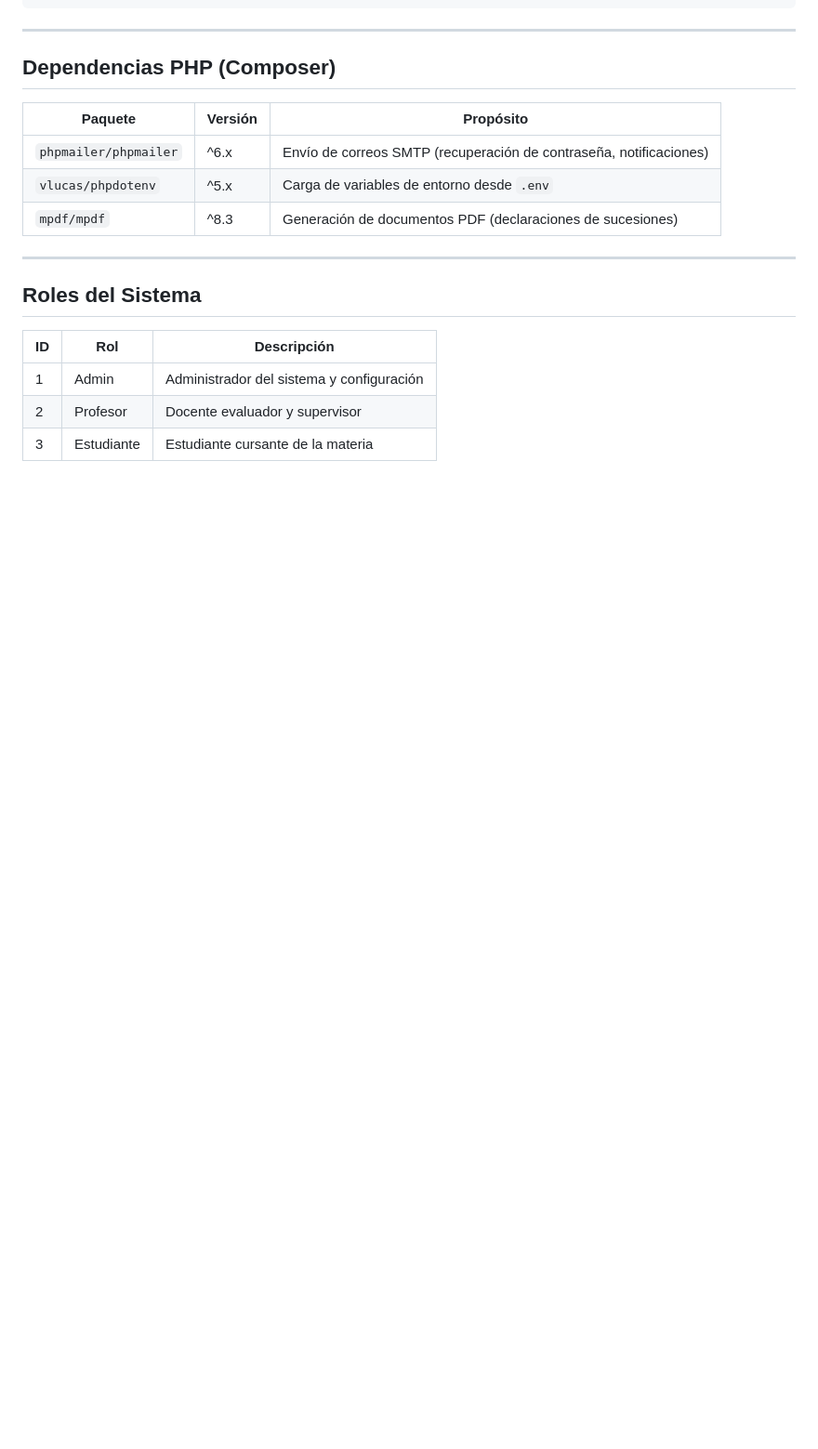
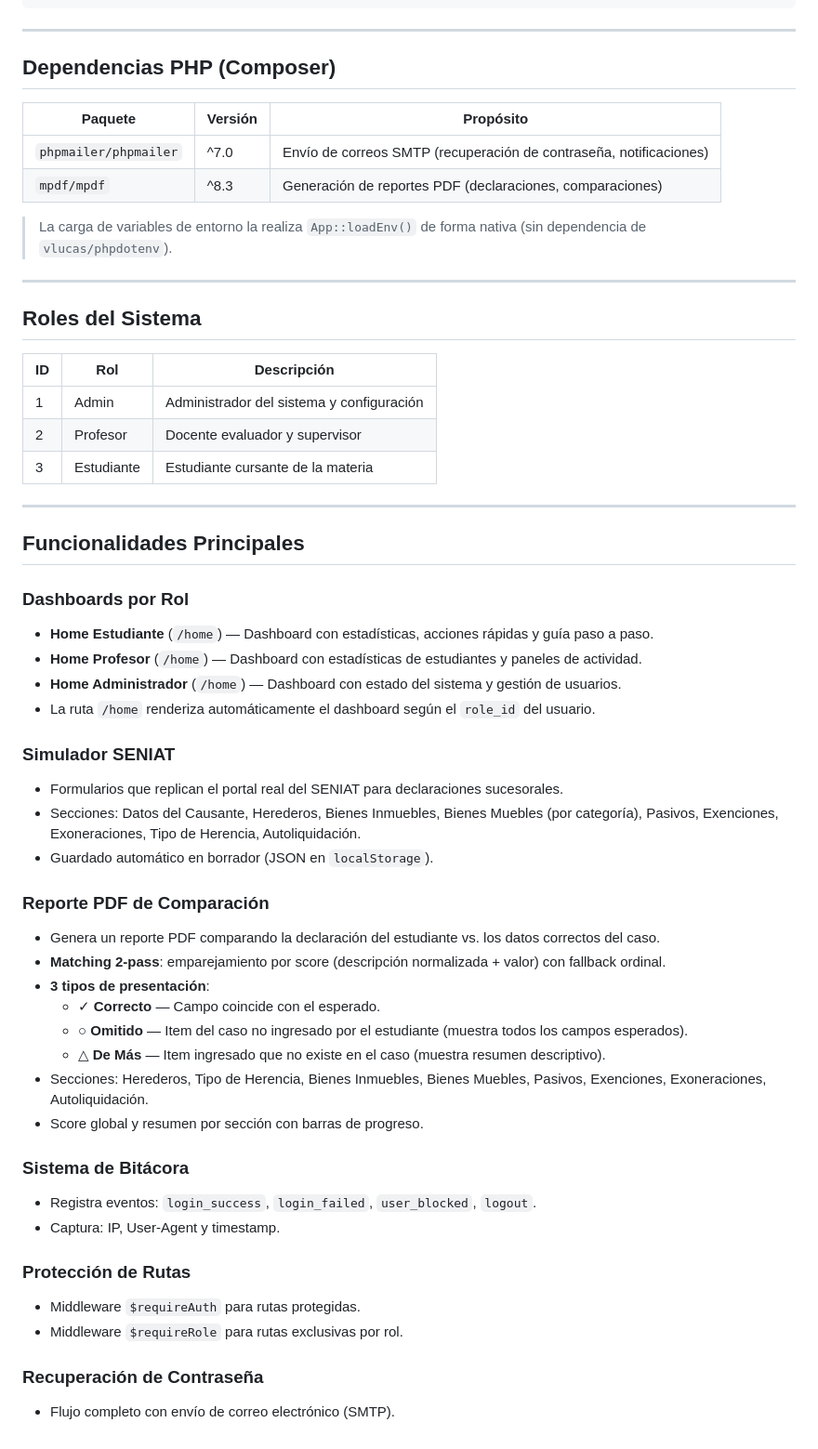
Before and after one commit to natsuki12/tesis_francisco, a Markdown page: README.md, the part around one of its changes. Shown at 93% size. GitHub-like rendering; blank space fills up the shorter version.

```diff
--- a/README.md
+++ b/README.md
@@ -152,9 +140,10 @@ tesis_francisco/
 
 | Paquete | Versión | Propósito |
 |---------|---------|----------|
-| `phpmailer/phpmailer` | ^6.x | Envío de correos SMTP (recuperación de contraseña, notificaciones) |
-| `vlucas/phpdotenv` | ^5.x | Carga de variables de entorno desde `.env` |
-| `mpdf/mpdf` | ^8.3 | Generación de documentos PDF (declaraciones de sucesiones) |
+| `phpmailer/phpmailer` | ^7.0 | Envío de correos SMTP (recuperación de contraseña, notificaciones) |
+| `mpdf/mpdf` | ^8.3 | Generación de reportes PDF (declaraciones, comparaciones) |
+
+> La carga de variables de entorno la realiza `App::loadEnv()` de forma nativa (sin dependencia de `vlucas/phpdotenv`).
 
 ---
 
@@ -165,3 +154,39 @@ tesis_francisco/
 | 1 | Admin | Administrador del sistema y configuración |
 | 2 | Profesor | Docente evaluador y supervisor |
 | 3 | Estudiante | Estudiante cursante de la materia |
+
+---
+
+## Funcionalidades Principales
+
+### Dashboards por Rol
+- **Home Estudiante** (`/home`) — Dashboard con estadísticas, acciones rápidas y guía paso a paso.
+- **Home Profesor** (`/home`) — Dashboard con estadísticas de estudiantes y paneles de actividad.
+- **Home Administrador** (`/home`) — Dashboard con estado del sistema y gestión de usuarios.
+- La ruta `/home` renderiza automáticamente el dashboard según el `role_id` del usuario.
+
+### Simulador SENIAT
+- Formularios que replican el portal real del SENIAT para declaraciones sucesorales.
+- Secciones: Datos del Causante, Herederos, Bienes Inmuebles, Bienes Muebles (por categoría), Pasivos, Exenciones, Exoneraciones, Tipo de Herencia, Autoliquidación.
+- Guardado automático en borrador (JSON en `localStorage`).
+
+### Reporte PDF de Comparación
+- Genera un reporte PDF comparando la declaración del estudiante vs. los datos correctos del caso.
+- **Matching 2-pass**: emparejamiento por score (descripción normalizada + valor) con fallback ordinal.
+- **3 tipos de presentación**:
+  - ✓ **Correcto** — Campo coincide con el esperado.
+  - ○ **Omitido** — Item del caso no ingresado por el estudiante (muestra todos los campos esperados).
+  - △ **De Más** — Item ingresado que no existe en el caso (muestra resumen descriptivo).
+- Secciones: Herederos, Tipo de Herencia, Bienes Inmuebles, Bienes Muebles, Pasivos, Exenciones, Exoneraciones, Autoliquidación.
+- Score global y resumen por sección con barras de progreso.
+
+### Sistema de Bitácora
+- Registra eventos: `login_success`, `login_failed`, `user_blocked`, `logout`.
+- Captura: IP, User-Agent y timestamp.
+
+### Protección de Rutas
+- Middleware `$requireAuth` para rutas protegidas.
+- Middleware `$requireRole` para rutas exclusivas por rol.
+
+### Recuperación de Contraseña
+- Flujo completo con envío de correo electrónico (SMTP).
```
Also changed, not shown: other parts of README.md (+48 -60 lines).
